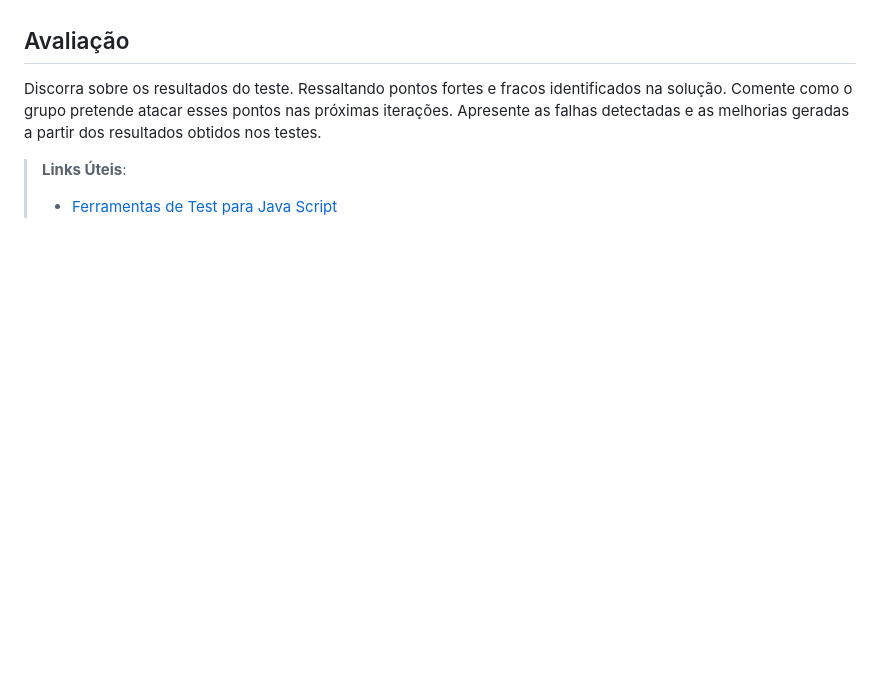
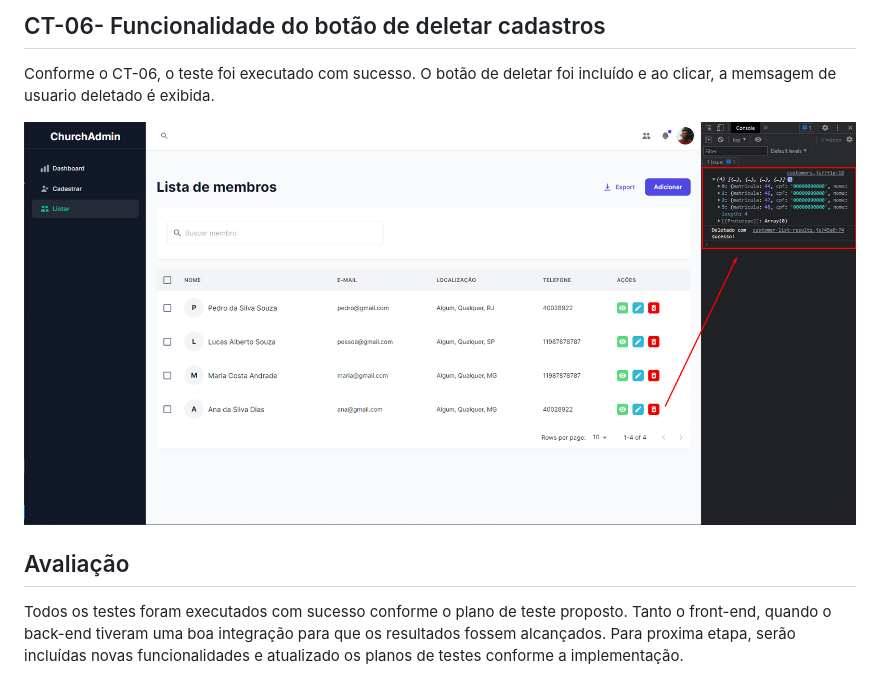
Before and after one commit to ICEI-PUC-Minas-PMV-ADS/pmv-ads-2022-1-e2-proj-int-t3-church-admin, a Markdown page: docs/09-Registro de Testes de Software.md, the part around the change printed below. Drawn GitHub-style; pictures changed too: docs/img/Deletar_membro.png (added); blank space fills up the shorter version.

Commit message:
V2_att de docs
Atualizacao com prints e comentãrios dos planos de teste.

```diff
--- a/docs/09-Registro de Testes de Software.md
+++ b/docs/09-Registro de Testes de Software.md
@@ -6,7 +34,10 @@ Relatório com as evidências dos testes de software realizados no sistema pela
+## CT-06- Funcionalidade do botão de deletar cadastros
+
+Conforme o CT-06, o teste foi executado com sucesso. O botão de deletar foi incluído e ao clicar, a memsagem de usuario deletado é exibida.
+
+![Deletar membro](img/Deletar_membro.png)
+
 
 ## Avaliação
 
-Discorra sobre os resultados do teste. Ressaltando pontos fortes e fracos identificados na solução. Comente como o grupo pretende atacar esses pontos nas próximas iterações. Apresente as falhas detectadas e as melhorias geradas a partir dos resultados obtidos nos testes.
-
-> **Links Úteis**:
-> - [Ferramentas de Test para Java Script](https://geekflare.com/javascript-unit-testing/)
+Todos os testes foram executados com sucesso conforme o plano de teste proposto. Tanto o front-end, quando o back-end tiveram uma boa integração para que os resultados fossem alcançados. Para proxima etapa, serão incluídas novas funcionalidades e atualizado os planos de testes conforme a implementação.
```
Also changed, not shown: other parts of docs/09-Registro de Testes de Software.md (+30 -2 lines), docs/08-Plano de Testes de Software.md (+8 -9 lines), docs/img/Atualizar_membro.png (added), docs/img/Botao_de_visualizar.png (added), docs/img/Cadastrar_Membro.png (added), docs/img/Consultar_Membros.png (added), docs/img/Informacoes_detalhadas.png (added).
